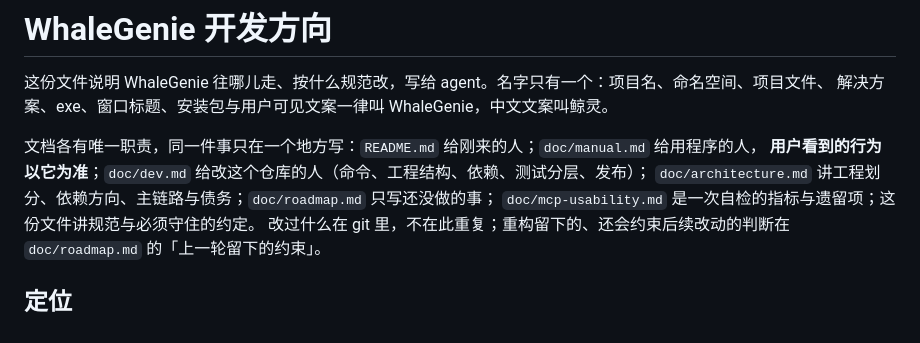
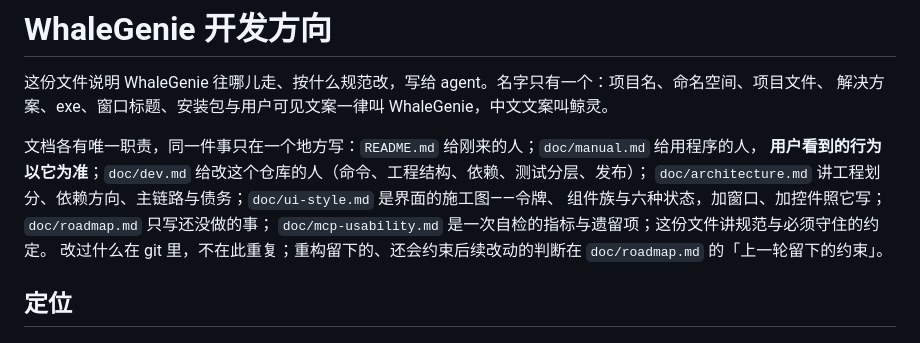
Before and after one commit to ilpoint/WhaleGenie, a Markdown page: AGENTS.md, the part around the change. Rendered like a GitHub page.

Commit message:
界面施工图进仓库：令牌分层、组件族与六种状态
加窗口、加控件照 doc/ui-style.md 写。同时把 Fluent 资源键名改正
（ControlContentThemeFontSize，不是 ContentControl 前缀），等宽字体
令牌取 Windows 上真有的 Cascadia Mono。

```diff
--- a/AGENTS.md
+++ b/AGENTS.md
@@ -5,7 +5,8 @@
 
 文档各有唯一职责，同一件事只在一个地方写：`README.md` 给刚来的人；`doc/manual.md` 给用程序的人，
 **用户看到的行为以它为准**；`doc/dev.md` 给改这个仓库的人（命令、工程结构、依赖、测试分层、发布）；
-`doc/architecture.md` 讲工程划分、依赖方向、主链路与债务；`doc/roadmap.md` 只写还没做的事；
+`doc/architecture.md` 讲工程划分、依赖方向、主链路与债务；`doc/ui-style.md` 是界面的施工图——令牌、
+组件族与六种状态，加窗口、加控件照它写；`doc/roadmap.md` 只写还没做的事；
 `doc/mcp-usability.md` 是一次自检的指标与遗留项；这份文件讲规范与必须守住的约定。
 改过什么在 git 里，不在此重复；重构留下的、还会约束后续改动的判断在 `doc/roadmap.md` 的「上一轮留下的约束」。
 
```
Also changed, not shown: doc/ui-style.md (added, +335 -0 lines).
